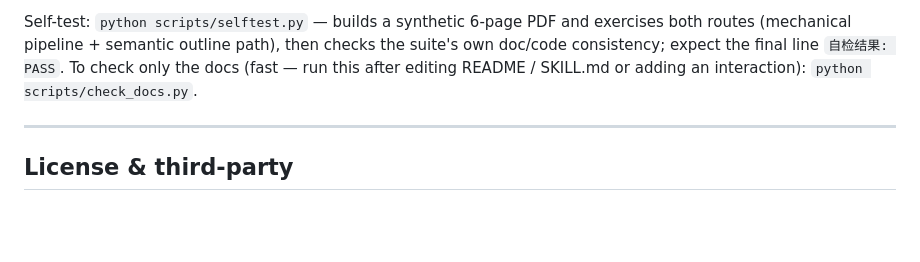
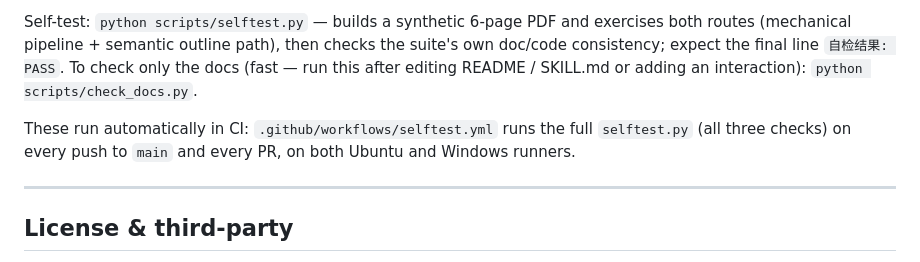
Before and after one commit to zzzhen-22/slides-annotated-html, a Markdown page: README.en.md, the part around the change. Drawn GitHub-style; blank space fills up the shorter version.

Commit message:
docs: 建 CHANGELOG.md + 英文 README 补 CI 说明 —— 随 v2.1.1 发布

```diff
--- a/README.en.md
+++ b/README.en.md
@@ -107,6 +107,8 @@ Every deliverable must pass all of these — mechanical checks catch what screen
 Self-test: `python scripts/selftest.py` — builds a synthetic 6-page PDF and exercises both routes (mechanical pipeline + semantic outline path), then checks the suite's own doc/code consistency; expect the final line `自检结果: PASS`.
 To check only the docs (fast — run this after editing README / SKILL.md or adding an interaction): `python scripts/check_docs.py`.
 
+These run automatically in CI: `.github/workflows/selftest.yml` runs the full `selftest.py` (all three checks) on every push to `main` and every PR, on both Ubuntu and Windows runners.
+
 ---
 
 ## License & third-party
```
Also changed, not shown: CHANGELOG.md (added, +60 -0 lines), TODO.md (+9 -2 lines).
